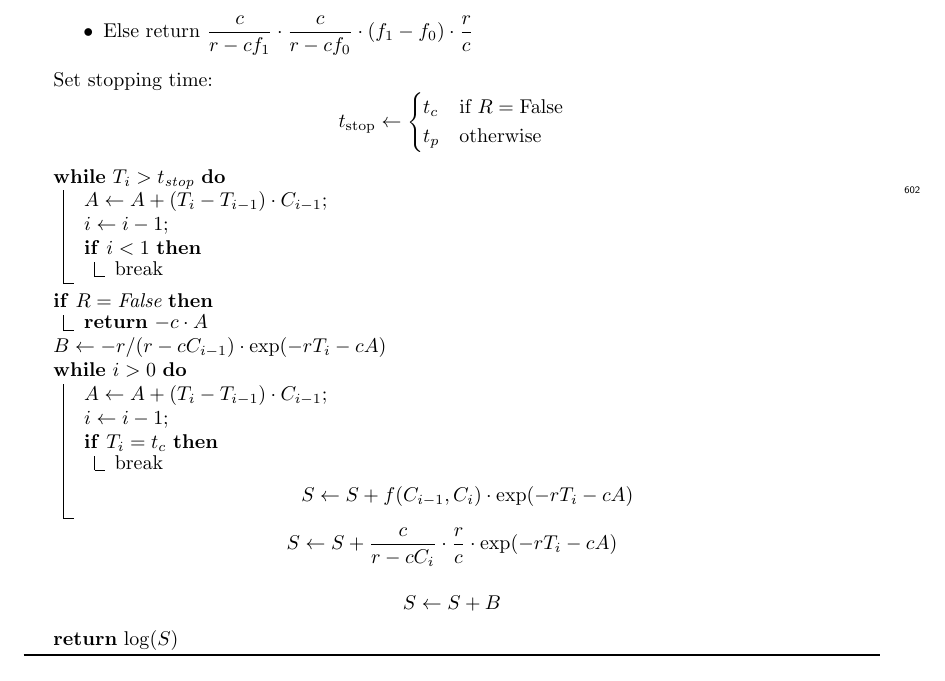
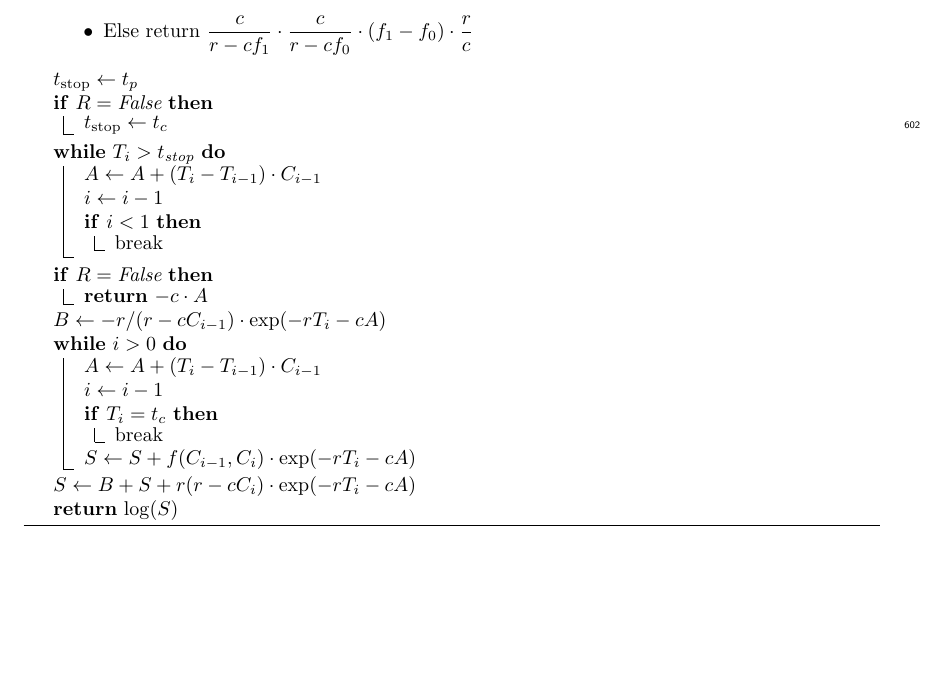
Before and after one commit to petrelharp/smc-bit-paper, a LaTeX paper (paper.tex): part of page 21 of 30, cut so that both start at the same text. Compiled offline with pdfLaTeX.

Commit message:
Simplify the rest of the algorithm

```diff
--- a/paper.tex
+++ b/paper.tex
@@ -1492,18 +1492,26 @@ Define helper function $f(f_0, f_1)$:
     \item Else return $\displaystyle \frac{c}{r - c f_1} \cdot \frac{c}{r - c f_0} \cdot (f_1 - f_0) \cdot \frac{r}{c}$
 \end{itemize}
 
-Set stopping time:
-\[
-t_{\text{stop}} \leftarrow
-\begin{cases}
-t_c & \text{if } R = \text{False} \\
-t_p & \text{otherwise}
-\end{cases}
-\]
+% Set stopping time:
+% \[
+% t_{\text{stop}} \leftarrow
+% \begin{cases}
+% t_c & \text{if } R = \text{False} \\
+% t_p & \text{otherwise}
+% \end{cases}
+% \]
+
+$t_{\text{stop}} \leftarrow t_p$
+
+\If{$R = \text{False}$}{
+    $t_{\text{stop}} \leftarrow t_c$
+}
 
 \While{$T_i > t_{\text{stop}}$}{
-    $A \leftarrow A + (T_i - T_{i-1}) \cdot C_{i-1}$\;
-    $i \leftarrow i - 1$\;
+    $A \leftarrow A + (T_i - T_{i-1}) \cdot C_{i-1}$
+
+    $i \leftarrow i - 1$
+
     \If{$i < 1$}{break}
 }
 
@@ -1517,21 +1525,25 @@ t_p & \text{otherwise}
 $B \leftarrow -r / (r - c C_{i-1})\cdot \exp(-r T_i - c A)$
 
 \While{$i > 0$}{
-    $A \leftarrow A + (T_i - T_{i-1}) \cdot C_{i-1}$\;
-    $i \leftarrow i - 1$\;
+    $A \leftarrow A + (T_i - T_{i-1}) \cdot C_{i-1}$
+
+    $i \leftarrow i - 1$
+
     \If{$T_i = t_c$}{break}
-    \[
-    S \leftarrow S + f(C_{i-1}, C_i) \cdot \exp(-r T_i - c A)
-    \]
+
+    $S \leftarrow S + f(C_{i-1}, C_i) \cdot \exp(-r T_i - c A)$
 }
 
-\[
-S \leftarrow S + \frac{c}{r - c C_i} \cdot \frac{r}{c} \cdot \exp(-r T_i - c A)
-\]
-
-\[
-S \leftarrow S + B
-\]
+% \[
+% S \leftarrow S + \frac{c}{r - c C_i} \cdot \frac{r}{c} \cdot \exp(-r T_i - c A)
+% \]
+% \[
+% S \leftarrow S + B
+% \]
+$S \leftarrow B + S + r (r - c C_i) \cdot \exp(-r T_i - c A)$
+
+% S \leftarrow S + \frac{c}{r - c C_i} \cdot \frac{r}{c} \cdot \exp(-r T_i - c A)
+% $S \leftarrow S + B$
 
 \Return $\log(S)$
 
```
